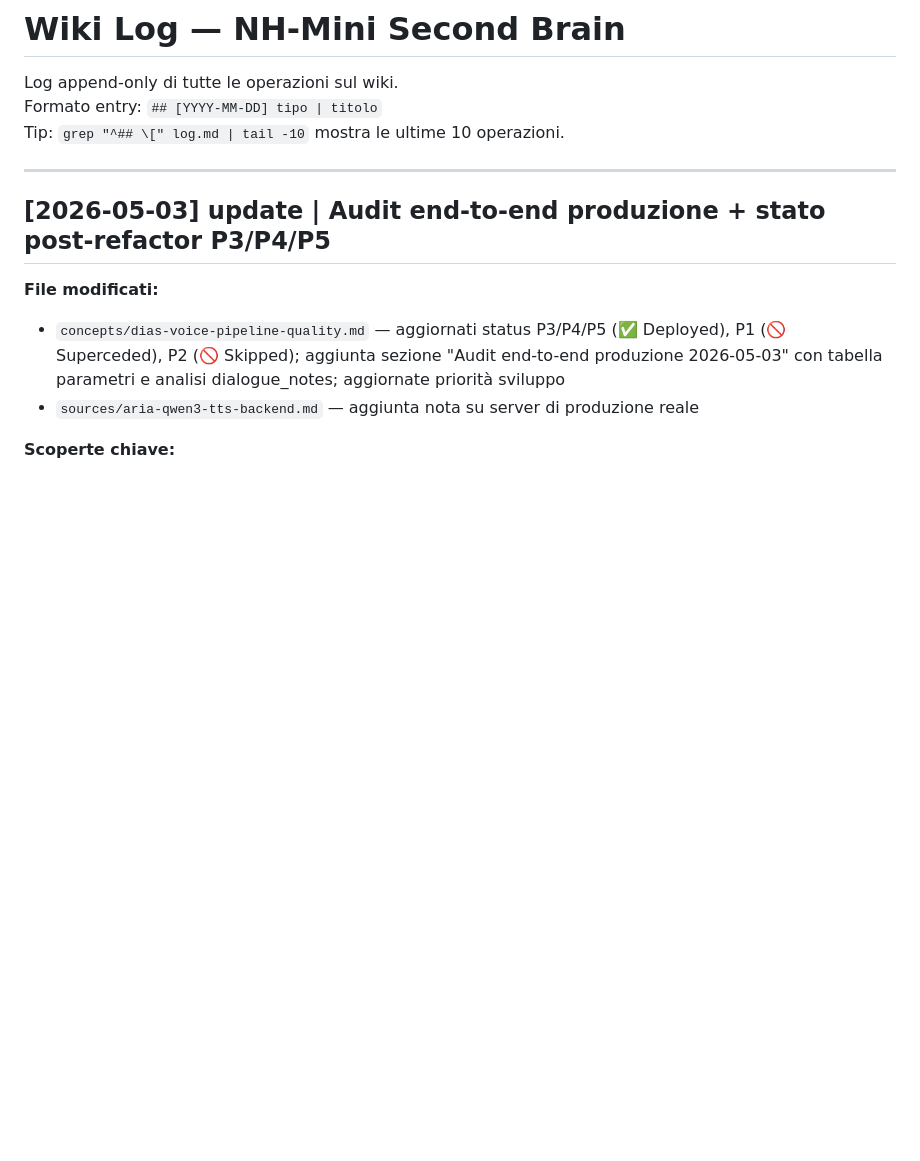
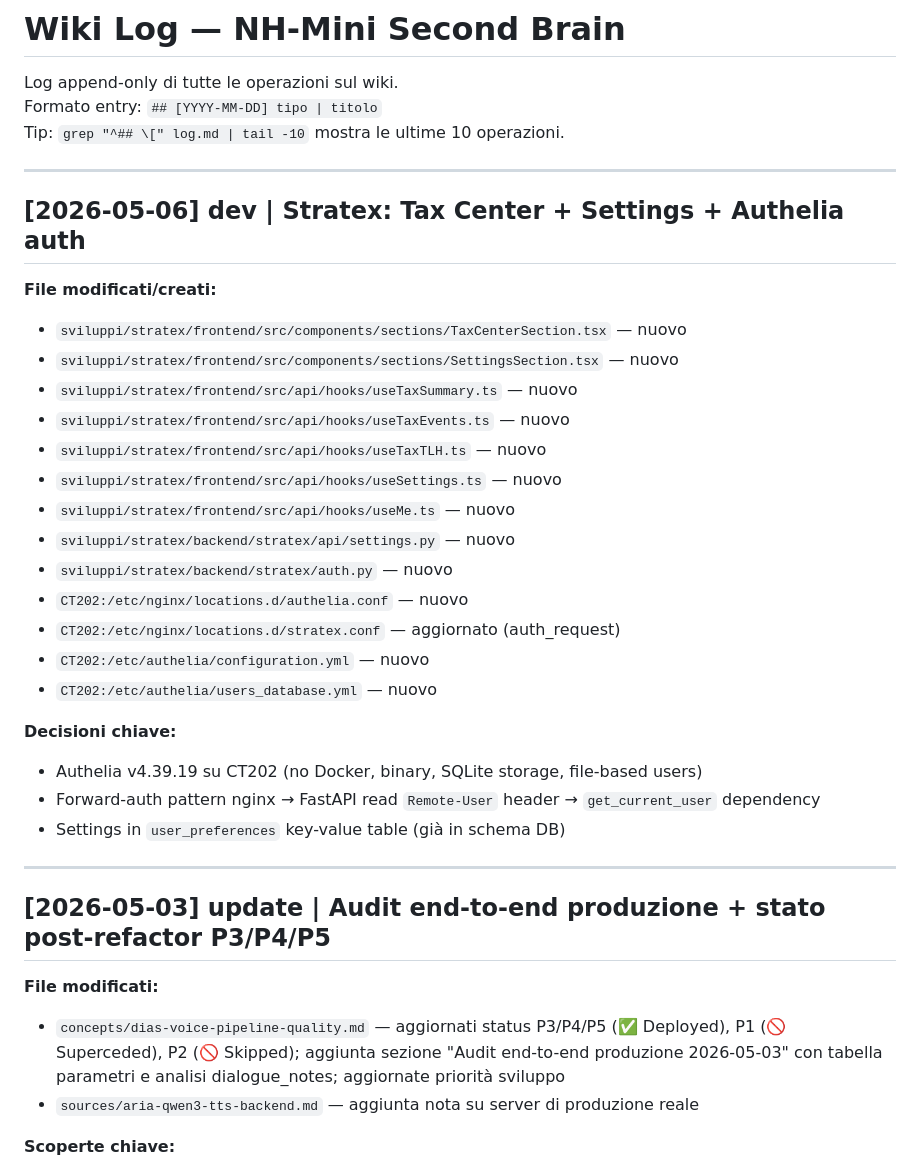
Before and after one commit to S3ph1r/nh-mini, a Markdown page: NH-Mini/log.md, the part around one of its changes. Rendered like a GitHub page; blank space fills up the shorter version.

```diff
--- a/NH-Mini/log.md
+++ b/NH-Mini/log.md
@@ -3,6 +3,30 @@
 Log append-only di tutte le operazioni sul wiki.
 Formato entry: `## [YYYY-MM-DD] tipo | titolo`
 Tip: `grep "^## \[" log.md | tail -10` mostra le ultime 10 operazioni.
+
+---
+
+## [2026-05-06] dev | Stratex: Tax Center + Settings + Authelia auth
+
+**File modificati/creati:**
+- `sviluppi/stratex/frontend/src/components/sections/TaxCenterSection.tsx` — nuovo
+- `sviluppi/stratex/frontend/src/components/sections/SettingsSection.tsx` — nuovo
+- `sviluppi/stratex/frontend/src/api/hooks/useTaxSummary.ts` — nuovo
+- `sviluppi/stratex/frontend/src/api/hooks/useTaxEvents.ts` — nuovo
+- `sviluppi/stratex/frontend/src/api/hooks/useTaxTLH.ts` — nuovo
+- `sviluppi/stratex/frontend/src/api/hooks/useSettings.ts` — nuovo
+- `sviluppi/stratex/frontend/src/api/hooks/useMe.ts` — nuovo
+- `sviluppi/stratex/backend/stratex/api/settings.py` — nuovo
+- `sviluppi/stratex/backend/stratex/auth.py` — nuovo
+- `CT202:/etc/nginx/locations.d/authelia.conf` — nuovo
+- `CT202:/etc/nginx/locations.d/stratex.conf` — aggiornato (auth_request)
+- `CT202:/etc/authelia/configuration.yml` — nuovo
+- `CT202:/etc/authelia/users_database.yml` — nuovo
+
+**Decisioni chiave:**
+- Authelia v4.39.19 su CT202 (no Docker, binary, SQLite storage, file-based users)
+- Forward-auth pattern nginx → FastAPI read `Remote-User` header → `get_current_user` dependency
+- Settings in `user_preferences` key-value table (già in schema DB)
 
 ---
 
```
Also changed, not shown: other parts of NH-Mini/log.md (+20 -0 lines), NH-Mini/index.md (+1 -1 lines), state/session-journal.md (+44 -0 lines).
